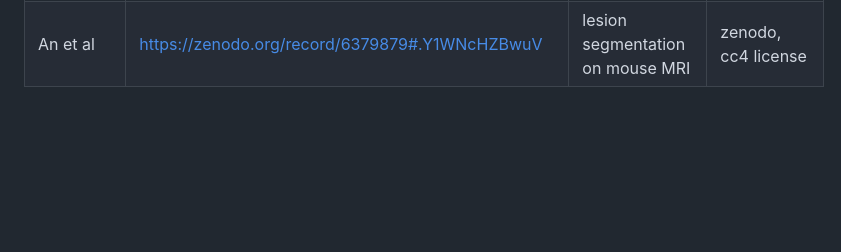
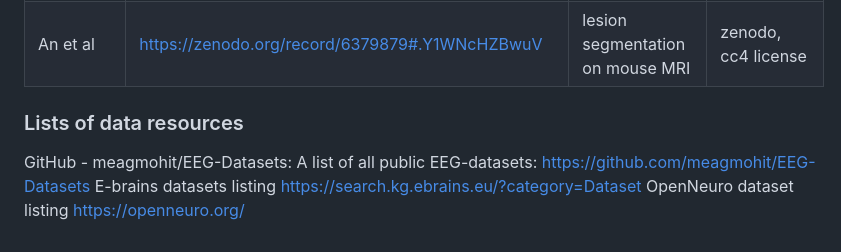
Before and after one commit to jussitohka/KUBIAC_brainimageanalysis, a Markdown page: resources/index.md, the part around the change. GitHub-like rendering; blank space fills up the shorter version.

Commit message:
Update index.md
Added lists  of data resources

```diff
--- a/resources/index.md
+++ b/resources/index.md
@@ -62,3 +62,9 @@ SIGMA atlas (rat) https://www.nitrc.org/projects/sigma_template
 | ATLAS (v2) | https://fcon_1000.projects.nitrc.org/indi/retro/atlas.html | Stroke lesion segmentation | Registration and approval of terms of use |
 | SRPBS      | https://bicr-resource.atr.jp/srpbsts/ | SRPBS Traveling Subject MRI Dataset 9 traveling subjects collected at 9 sites | Registration and approval of terms of use |
 | An et al   | https://zenodo.org/record/6379879#.Y1WNcHZBwuV | lesion segmentation on mouse MRI | zenodo, cc4 license |
+
+### Lists of data resources
+
+GitHub - meagmohit/EEG-Datasets: A list of all public EEG-datasets:  https://github.com/meagmohit/EEG-Datasets
+E-brains datasets listing https://search.kg.ebrains.eu/?category=Dataset
+OpenNeuro dataset listing https://openneuro.org/
```
